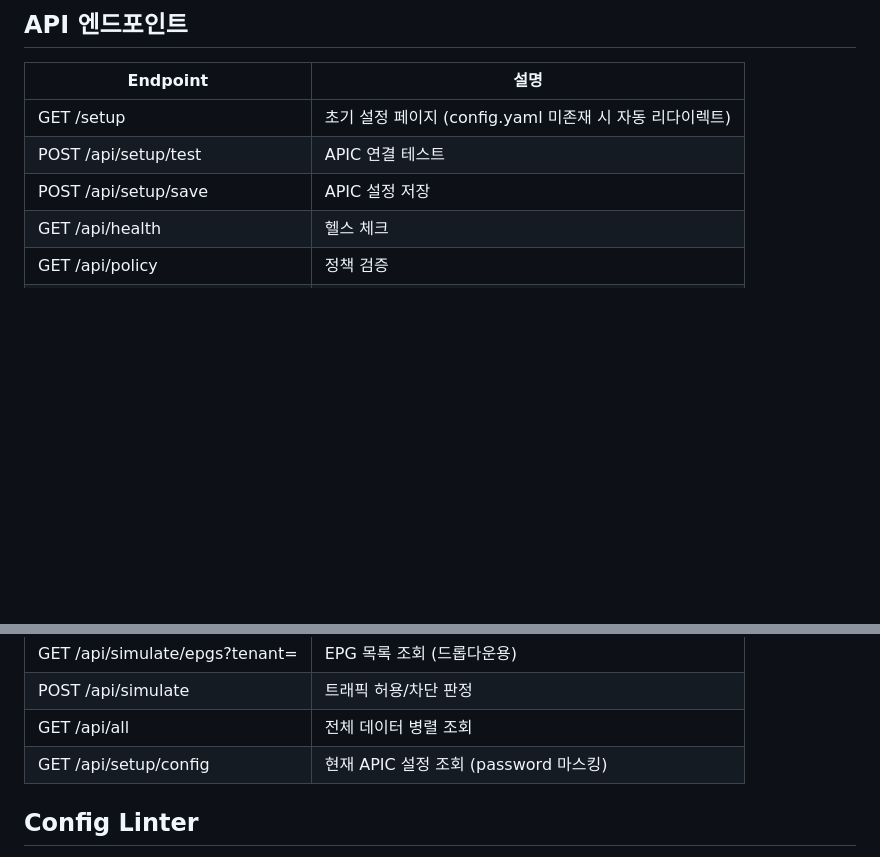
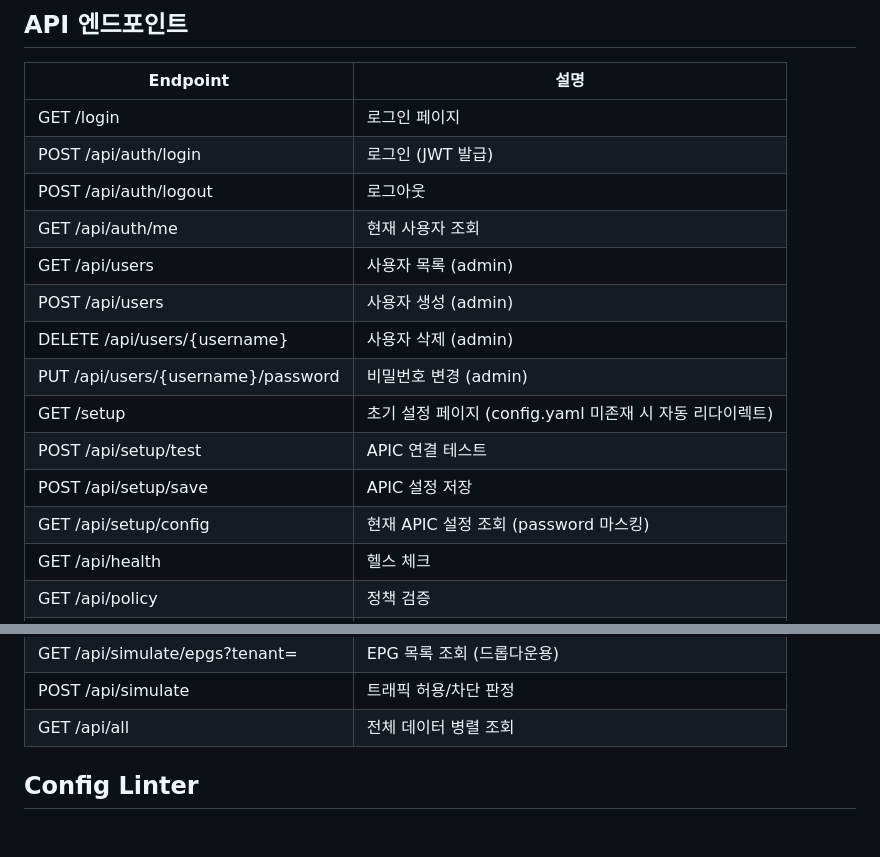
Before and after one commit to MinYongUm/aci-ops-webui, a Markdown page: README.md, 2 parts joined by grey strips. GitHub-like rendering; blank space fills up the shorter version.

```diff
--- a/README.md
+++ b/README.md
@@ -99,9 +117,18 @@ docker compose up --build -d
 
 | Endpoint | 설명 |
 |----------|------|
+| GET /login | 로그인 페이지 |
+| POST /api/auth/login | 로그인 (JWT 발급) |
+| POST /api/auth/logout | 로그아웃 |
+| GET /api/auth/me | 현재 사용자 조회 |
+| GET /api/users | 사용자 목록 (admin) |
+| POST /api/users | 사용자 생성 (admin) |
+| DELETE /api/users/{username} | 사용자 삭제 (admin) |
+| PUT /api/users/{username}/password | 비밀번호 변경 (admin) |
 | GET /setup | 초기 설정 페이지 (config.yaml 미존재 시 자동 리다이렉트) |
 | POST /api/setup/test | APIC 연결 테스트 |
 | POST /api/setup/save | APIC 설정 저장 |
+| GET /api/setup/config | 현재 APIC 설정 조회 (password 마스킹) |
 | GET /api/health | 헬스 체크 |
 | GET /api/policy | 정책 검증 |
 | GET /api/interface | 인터페이스 상태 |
@@ -116,7 +143,6 @@ docker compose up --build -d
 | GET /api/simulate/epgs?tenant= | EPG 목록 조회 (드롭다운용) |
 | POST /api/simulate | 트래픽 허용/차단 판정 |
 | GET /api/all | 전체 데이터 병렬 조회 |
-| GET /api/setup/config | 현재 APIC 설정 조회 (password 마스킹) |
 
 ## Config Linter
 
```
Also changed, not shown: other parts of README.md (+32 -5 lines), CHANGELOG.md (+37 -0 lines).
